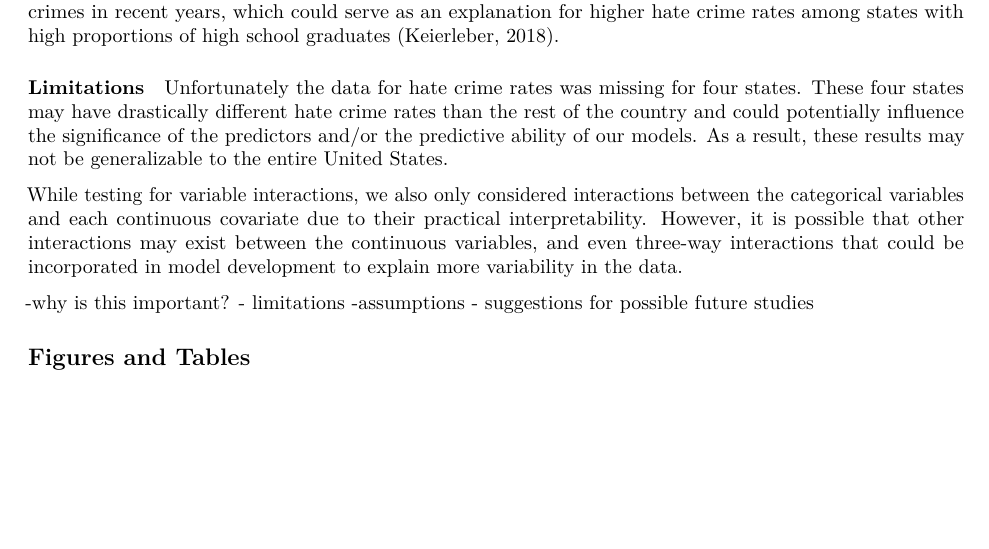
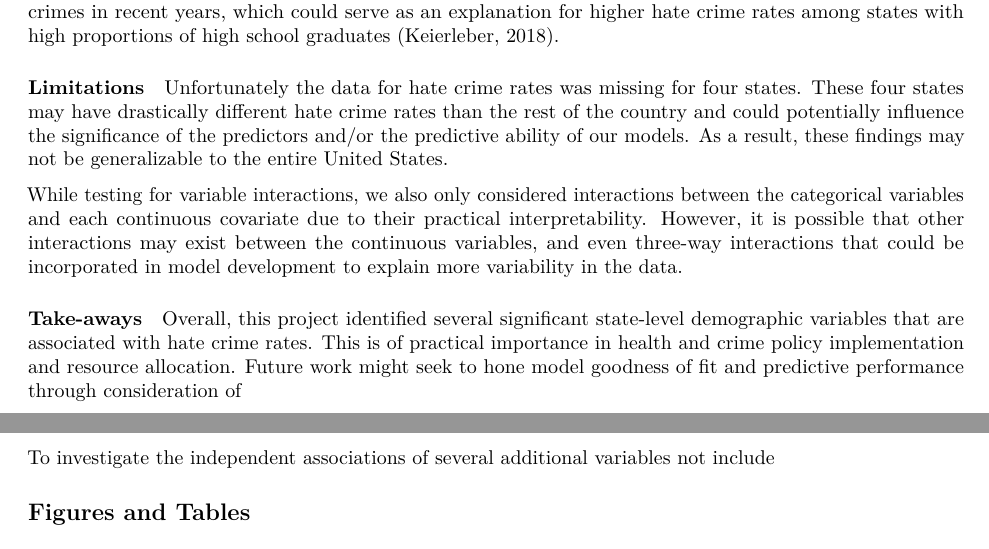
Before and after one commit to NICE8x/biostat_methods_project, an R Markdown document (project_report.Rmd): part of page 5 of 13 before the commit and two parts of pages 5 and 6 of 13 after it, the two joined at a grey line, cut so that both start at the same text, the shorter picture padded with empty space. Rendered offline with R 4.5, knitr and Pandoc, then LaTeX, with nearby package versions; column names are cleaned by a stand-in for the janitor package.

Commit message:
discussion edits

```diff
--- a/project_report.Rmd
+++ b/project_report.Rmd
@@ -149,14 +149,15 @@ The positive association between Gini Index and log transformed hate crime rate
 
 #### Limitations
 
-Unfortunately the data for hate crime rates was missing for four states. These four states may have drastically different hate crime rates than the rest of the country and could potentially influence the significance of the predictors and/or the predictive ability of our models. As a result, these results may not be generalizable to the entire United States.
+Unfortunately the data for hate crime rates was missing for four states. These four states may have drastically different hate crime rates than the rest of the country and could potentially influence the significance of the predictors and/or the predictive ability of our models. As a result, these findings may not be generalizable to the entire United States.
 
 While testing for variable interactions, we also only considered interactions between the categorical variables and each continuous covariate due to their practical interpretability. However, it is possible that other interactions may exist between the continuous variables, and even three-way interactions that could be incorporated in model development to explain more variability in the data.
 
--why is this important?
-- limitations
--assumptions
-- suggestions for possible future studies
+#### Take-aways
+
+Overall, this project identified several significant state-level demographic variables that are associated with hate crime rates. This is of practical importance in health and crime policy implementation and resource allocation. Future work might seek to hone model goodness of fit and predictive performance through consideration of
+
+To investigate the independent associations of several additional variables not include
 
 
 ## Figures and Tables
```
